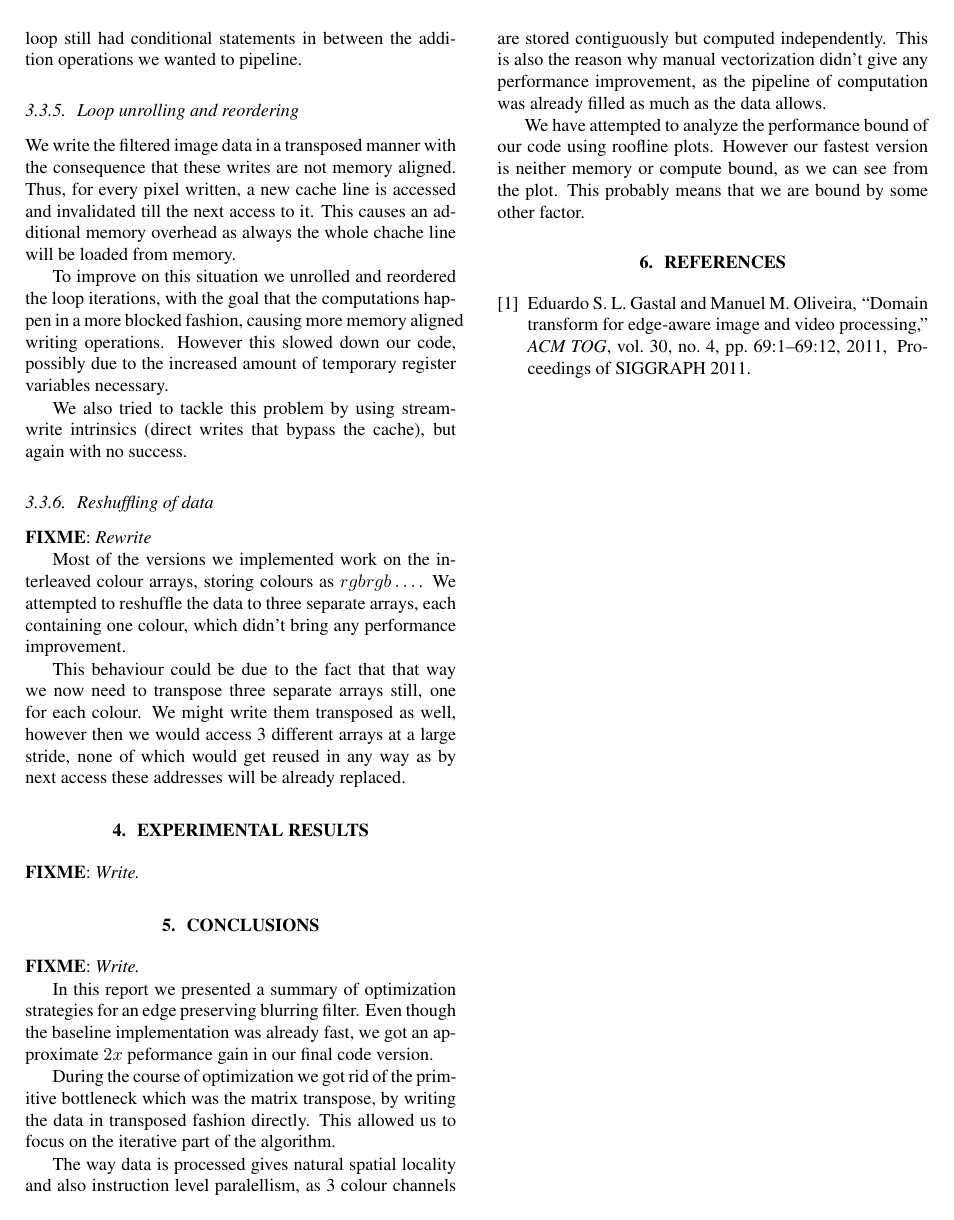
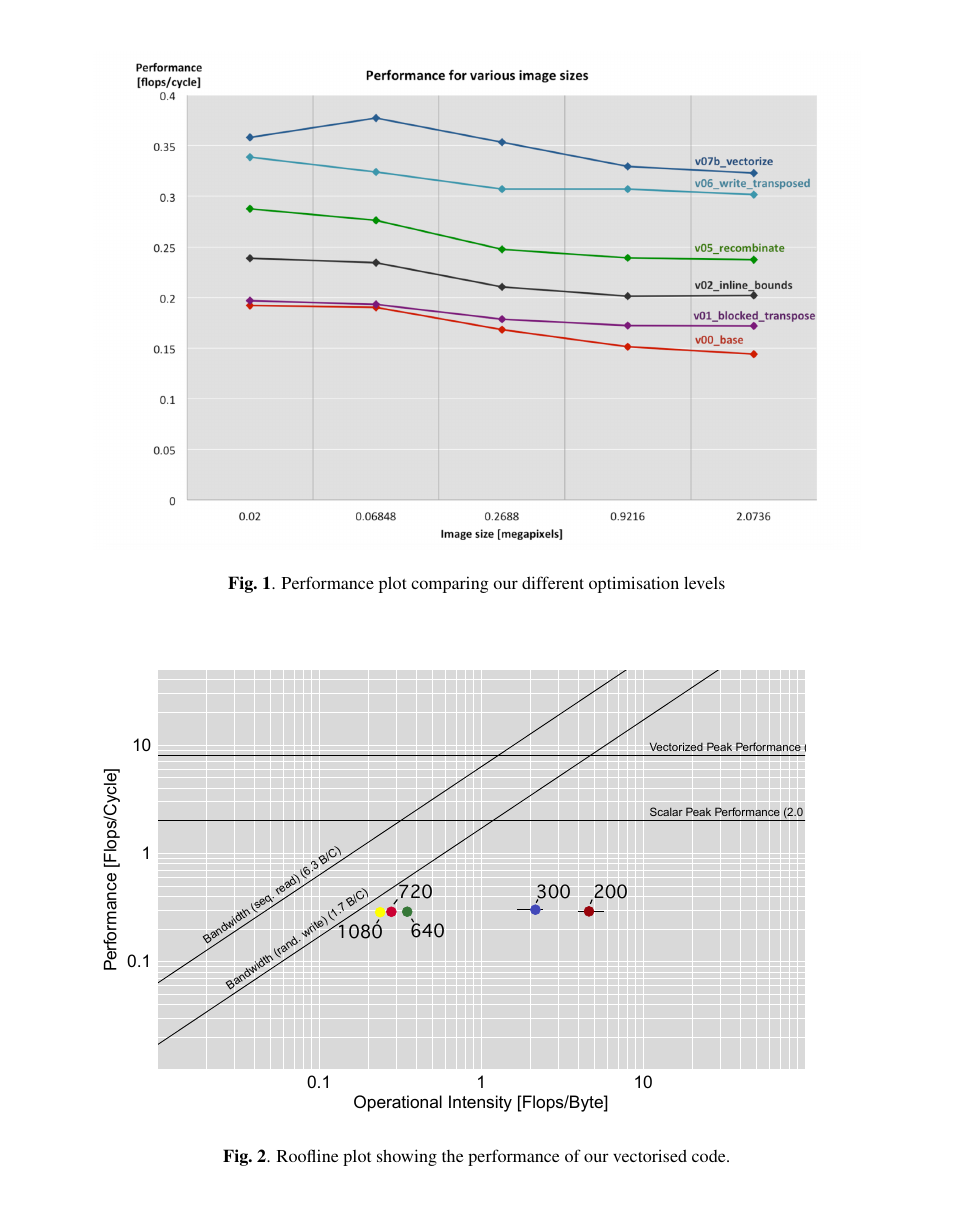
Before and after one commit to karhu/domain-transform, a LaTeX paper (report/report.tex, which reads report/4_results.tex): page 5 of 5 before the commit and page 6 of 6 after it. Compiled offline with pdfLaTeX.

Commit message:
Added plots

```diff
--- a/report/4_results.tex
+++ b/report/4_results.tex
@@ -1,4 +1,17 @@
 \section{Experimental Results}\label{sec:exp}
+\subsection{Exeperimental Setup}\label{sec:exp_setup8}
+\begin{figure*}
+    \centering
+    \includegraphics[width=0.85\textwidth]{figures/performance}
+    \caption{Performance plot comparing our different optimisation levels}
+\end{figure*}
+
+\begin{figure*}
+    \centering
+    \includegraphics[width=0.85\textwidth]{figures/roofline}
+    \caption{Roofline plot showing the performance of our vectorised code.}
+\end{figure*}
+
 \fixme{Write.}
 \comment{
 Here you evaluate your work using experiments. You start again with a
```
Also changed, not shown: report/4_results.tex (2 more changed lines).
